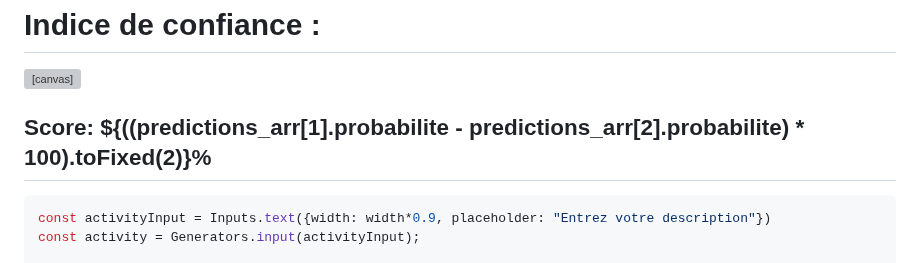
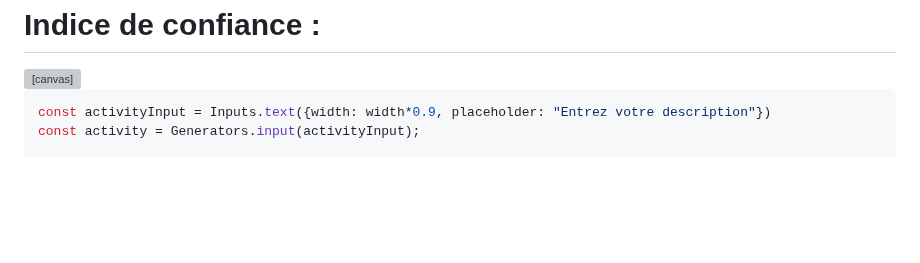
Before and after one commit to InseeFrLab/codif-ape-dashboard, a Markdown page: src/naf-rev2.md, the part around the change. GitHub-like rendering; blank space fills up the shorter version; grey boxes are pictures that could not be loaded.

```diff
--- a/src/naf-rev2.md
+++ b/src/naf-rev2.md
@@ -78,7 +78,6 @@ Entrez la description d'une Activité Principale d'Entreprise (APE)
   <div class="card">
     <h1>Indice de confiance :</h1>
     <canvas id="canvas" width="1200" height="30" style="max-width: 100%; height: 30px;"></canvas>
-    <h2>Score: ${((predictions_arr[1].probabilite - predictions_arr[2].probabilite) * 100).toFixed(2)}%</h2>
   </div>
 
 
```
